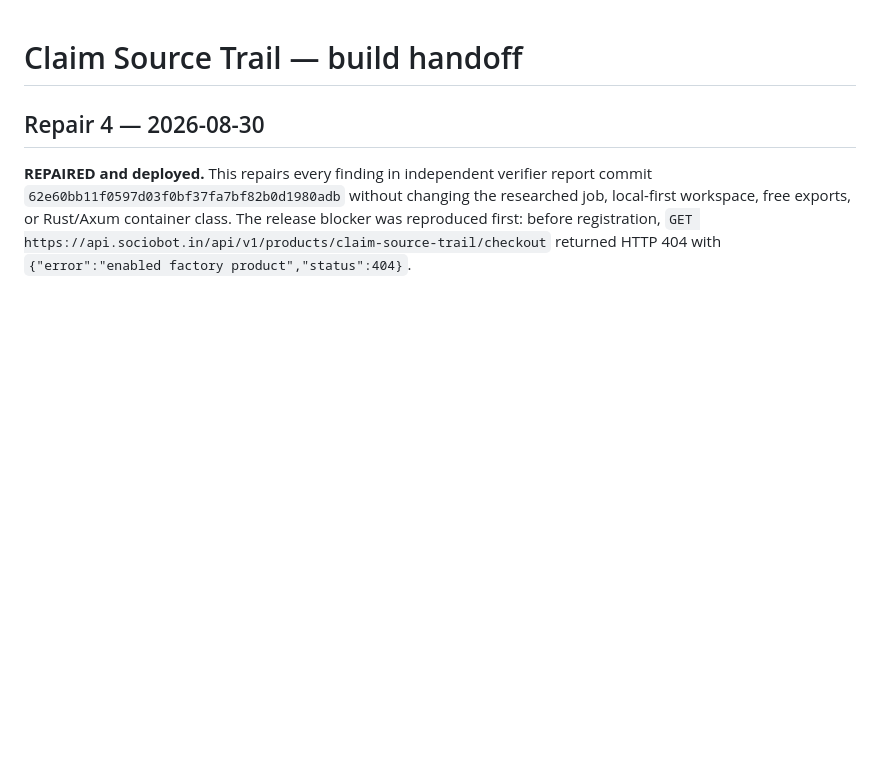
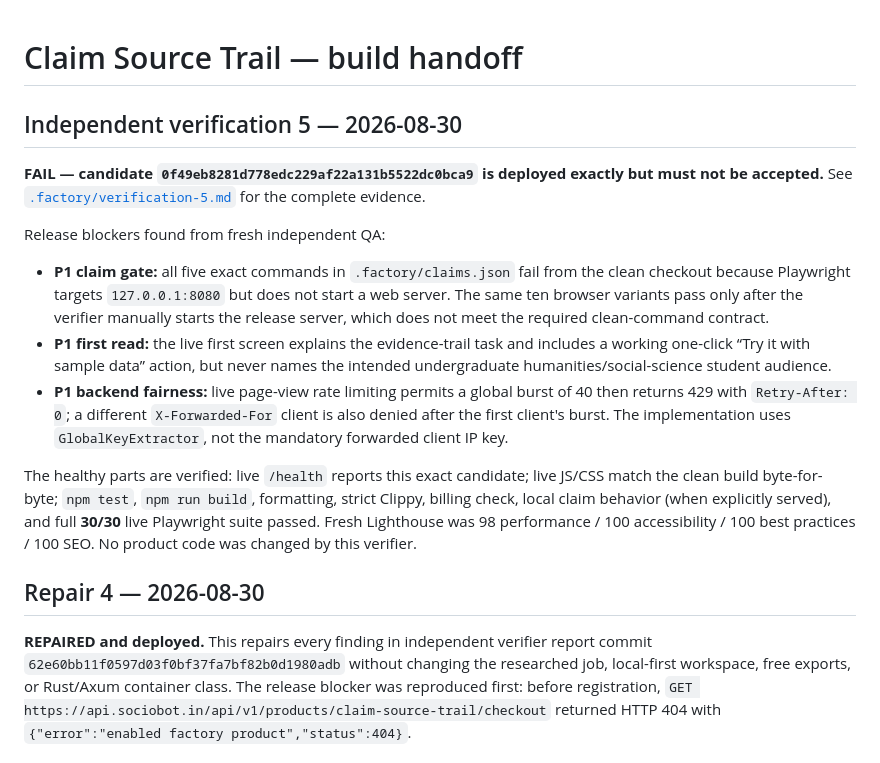
Before and after one commit to B-Divyesh/sf-claim-source-trail, a Markdown page: .factory/handoff.md, the part around the change. Rendered like a GitHub page; blank space fills up the shorter version.

Commit message:
docs: record independent verification 5 failure

```diff
--- a/.factory/handoff.md
+++ b/.factory/handoff.md
@@ -1,4 +1,33 @@
 # Claim Source Trail — build handoff
+
+## Independent verification 5 — 2026-08-30
+
+**FAIL — candidate `0f49eb8281d778edc229af22a131b5522dc0bca9` is deployed
+exactly but must not be accepted.** See
+[`.factory/verification-5.md`](verification-5.md) for the complete evidence.
+
+Release blockers found from fresh independent QA:
+
+- **P1 claim gate:** all five exact commands in `.factory/claims.json` fail
+  from the clean checkout because Playwright targets `127.0.0.1:8080` but does
+  not start a web server. The same ten browser variants pass only after the
+  verifier manually starts the release server, which does not meet the required
+  clean-command contract.
+- **P1 first read:** the live first screen explains the evidence-trail task and
+  includes a working one-click “Try it with sample data” action, but never names
+  the intended undergraduate humanities/social-science student audience.
+- **P1 backend fairness:** live page-view rate limiting permits a global burst
+  of 40 then returns 429 with `Retry-After: 0`; a different
+  `X-Forwarded-For` client is also denied after the first client's burst. The
+  implementation uses `GlobalKeyExtractor`, not the mandatory forwarded client
+  IP key.
+
+The healthy parts are verified: live `/health` reports this exact candidate;
+live JS/CSS match the clean build byte-for-byte; `npm test`, `npm run build`,
+formatting, strict Clippy, billing check, local claim behavior (when explicitly
+served), and full **30/30** live Playwright suite passed. Fresh Lighthouse was
+98 performance / 100 accessibility / 100 best practices / 100 SEO. No product
+code was changed by this verifier.
 
 ## Repair 4 — 2026-08-30
 
```
Also changed, not shown: .factory/verification-5.md (added, +154 -0 lines).
